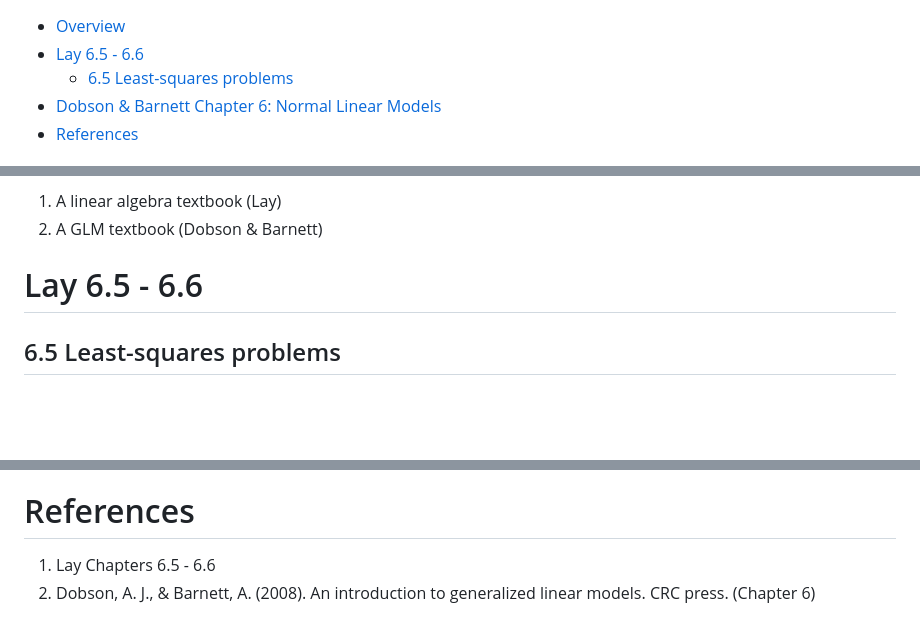
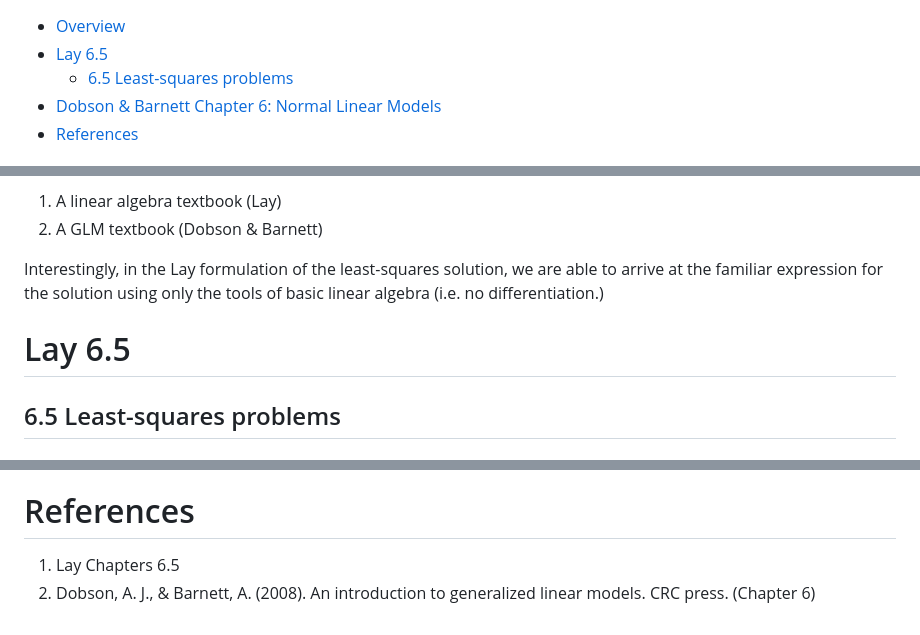
Before and after one commit to khughitt/linear-models-study-group, a Markdown page: 22-advanced-linear-models-iii/README.md, 3 parts joined by grey strips. GitHub-like rendering; blank space fills up the shorter version.

```diff
--- a/22-advanced-linear-models-iii/README.md
+++ b/22-advanced-linear-models-iii/README.md
@@ -1,5 +1,5 @@
 -   [Overview](#overview)
--   [Lay 6.5 - 6.6](#lay-6.5---6.6)
+-   [Lay 6.5](#lay-6.5)
     -   [6.5 Least-squares problems](#least-squares-problems)
 -   [Dobson & Barnett Chapter 6: Normal Linear Models](#dobson-barnett-chapter-6-normal-linear-models)
 -   [References](#references)
@@ -20,8 +20,10 @@ Instead, this week I will review the basic of linear models as they are introduc
 1.  A linear algebra textbook (Lay)
 2.  A GLM textbook (Dobson & Barnett)
 
-Lay 6.5 - 6.6
-=============
+Interestingly, in the Lay formulation of the least-squares solution, we are able to arrive at the familiar expression for the solution using only the tools of basic linear algebra (i.e. no differentiation.)
+
+Lay 6.5
+=======
 
 6.5 Least-squares problems
 --------------------------
@@ -127,5 +190,5 @@ Models of this form are called **general linear models** and include:
 References
 ==========
 
-1.  Lay Chapters 6.5 - 6.6
+1.  Lay Chapters 6.5
 2.  Dobson, A. J., & Barnett, A. (2008). An introduction to generalized linear models. CRC press. (Chapter 6)
```
Also changed, not shown: other parts of 22-advanced-linear-models-iii/README.md (+65 -4 lines), 22-advanced-linear-models-iii/img/lay65fig2.png (added), 1 other file.
